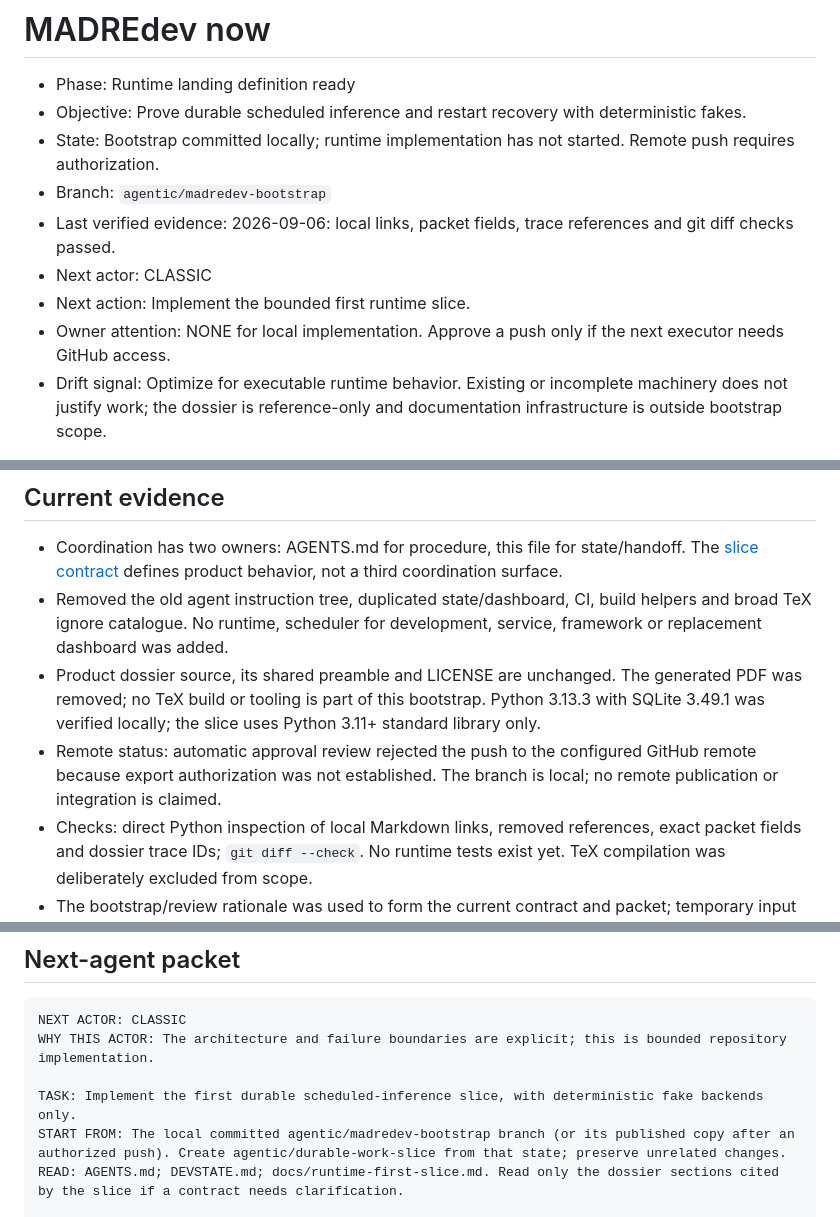
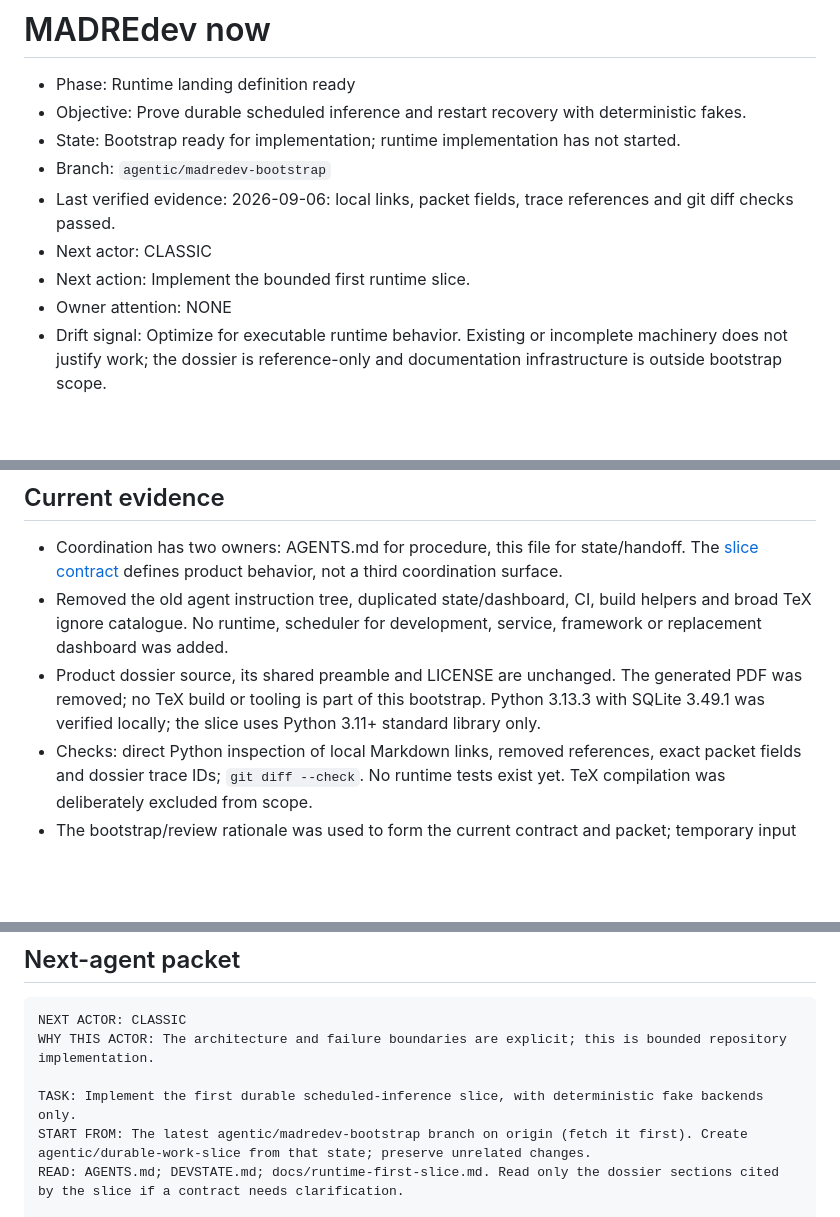
Before and after one commit to DidacLL/MADRE, a Markdown page: DEVSTATE.md, 3 parts joined by grey strips. Rendered like a GitHub page; blank space fills up the shorter version.

Commit message:
Clear publication blocker from runtime handoff

```diff
--- a/DEVSTATE.md
+++ b/DEVSTATE.md
@@ -2,12 +2,12 @@
 
 - Phase: Runtime landing definition ready
 - Objective: Prove durable scheduled inference and restart recovery with deterministic fakes.
-- State: Bootstrap committed locally; runtime implementation has not started. Remote push requires authorization.
+- State: Bootstrap ready for implementation; runtime implementation has not started.
 - Branch: `agentic/madredev-bootstrap`
 - Last verified evidence: 2026-09-06: local links, packet fields, trace references and git diff checks passed.
 - Next actor: CLASSIC
 - Next action: Implement the bounded first runtime slice.
-- Owner attention: NONE for local implementation. Approve a push only if the next executor needs GitHub access.
+- Owner attention: NONE
 - Drift signal: Optimize for executable runtime behavior. Existing or incomplete machinery does not justify work; the dossier is reference-only and documentation infrastructure is outside bootstrap scope.
 
 ## Current evidence
@@ -15,7 +15,6 @@
 - Coordination has two owners: AGENTS.md for procedure, this file for state/handoff. The [slice contract](docs/runtime-first-slice.md) defines product behavior, not a third coordination surface.
 - Removed the old agent instruction tree, duplicated state/dashboard, CI, build helpers and broad TeX ignore catalogue. No runtime, scheduler for development, service, framework or replacement dashboard was added.
 - Product dossier source, its shared preamble and LICENSE are unchanged. The generated PDF was removed; no TeX build or tooling is part of this bootstrap. Python 3.13.3 with SQLite 3.49.1 was verified locally; the slice uses Python 3.11+ standard library only.
-- Remote status: automatic approval review rejected the push to the configured GitHub remote because export authorization was not established. The branch is local; no remote publication or integration is claimed.
 - Checks: direct Python inspection of local Markdown links, removed references, exact packet fields and dossier trace IDs; `git diff --check`. No runtime tests exist yet. TeX compilation was deliberately excluded from scope.
 - The bootstrap/review rationale was used to form the current contract and packet; temporary input copies and obsolete local PDFs/auxiliary output were removed. No historical report or private dialogue remains in the active development surface.
 
@@ -30,7 +29,7 @@ NEXT ACTOR: CLASSIC
 WHY THIS ACTOR: The architecture and failure boundaries are explicit; this is bounded repository implementation.
 
 TASK: Implement the first durable scheduled-inference slice, with deterministic fake backends only.
-START FROM: The local committed agentic/madredev-bootstrap branch (or its published copy after an authorized push). Create agentic/durable-work-slice from that state; preserve unrelated changes.
+START FROM: The latest agentic/madredev-bootstrap branch on origin (fetch it first). Create agentic/durable-work-slice from that state; preserve unrelated changes.
 READ: AGENTS.md; DEVSTATE.md; docs/runtime-first-slice.md. Read only the dossier sections cited by the slice if a contract needs clarification.
 
 DO: Implement the slice in madre/ and tests/ using Python 3.11+ standard library and SQLite. Provide submit, one-item worker and read-only inspect CLI commands. Test lifecycle, scheduling, backend substitution, denied binding/scope, inert hostile output, worker exclusion and actual process-kill recovery. Document runnable CLI/test examples in README. Update DEVSTATE with actual evidence and the next bounded packet; commit the implementation on the topic branch.
```
